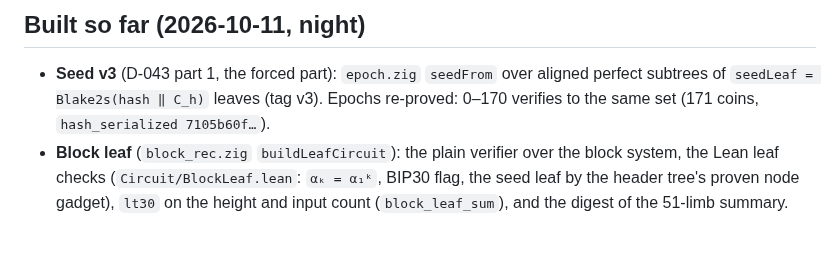
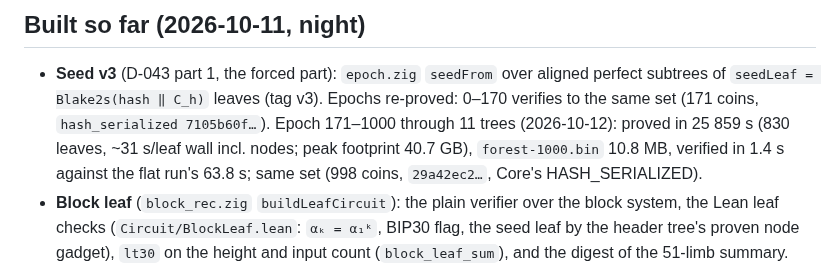
Before and after one commit to starknet-innovation/starked-bitcoin, a Markdown page: docs/design/block-rec.md, the part around the change. Drawn GitHub-style; blank space fills up the shorter version.

Commit message:
docs: epoch 171-1000 verified through 11 recursion trees (same set as Core)
Co-Authored-By: Claude Opus 5.5 <noreply@anthropic.com>

```diff
--- a/docs/design/block-rec.md
+++ b/docs/design/block-rec.md
@@ -160,7 +160,9 @@ estimated: per-leaf cost is seconds, not the header leaf's 31 s.
 
 - **Seed v3** (D-043 part 1, the forced part): `epoch.zig` `seedFrom` over aligned perfect subtrees of
   `seedLeaf = Blake2s(hash ‖ C_h)` leaves (tag v3). Epochs re-proved: 0–170 verifies to the same set
-  (171 coins, `hash_serialized 7105b60f…`).
+  (171 coins, `hash_serialized 7105b60f…`). Epoch 171–1000 through 11 trees (2026-10-12): proved in 25 859 s (830 leaves, ~31 s/leaf
+  wall incl. nodes; peak footprint 40.7 GB), `forest-1000.bin` 10.8 MB, verified in 1.4 s against
+  the flat run's 63.8 s; same set (998 coins, `29a42ec2…`, Core's HASH_SERIALIZED).
 - **Block leaf** (`block_rec.zig` `buildLeafCircuit`): the plain verifier over the block system, the
   Lean leaf checks (`Circuit/BlockLeaf.lean`: `αₖ = α₁ᵏ`, BIP30 flag, the seed leaf by the header
   tree's proven node gadget), `lt30` on the height and input count (`block_leaf_sum`), and the digest of
```
Also changed, not shown: docs/project/log.md (+5 -4 lines), docs/project/status.md (+1 -1 lines).
